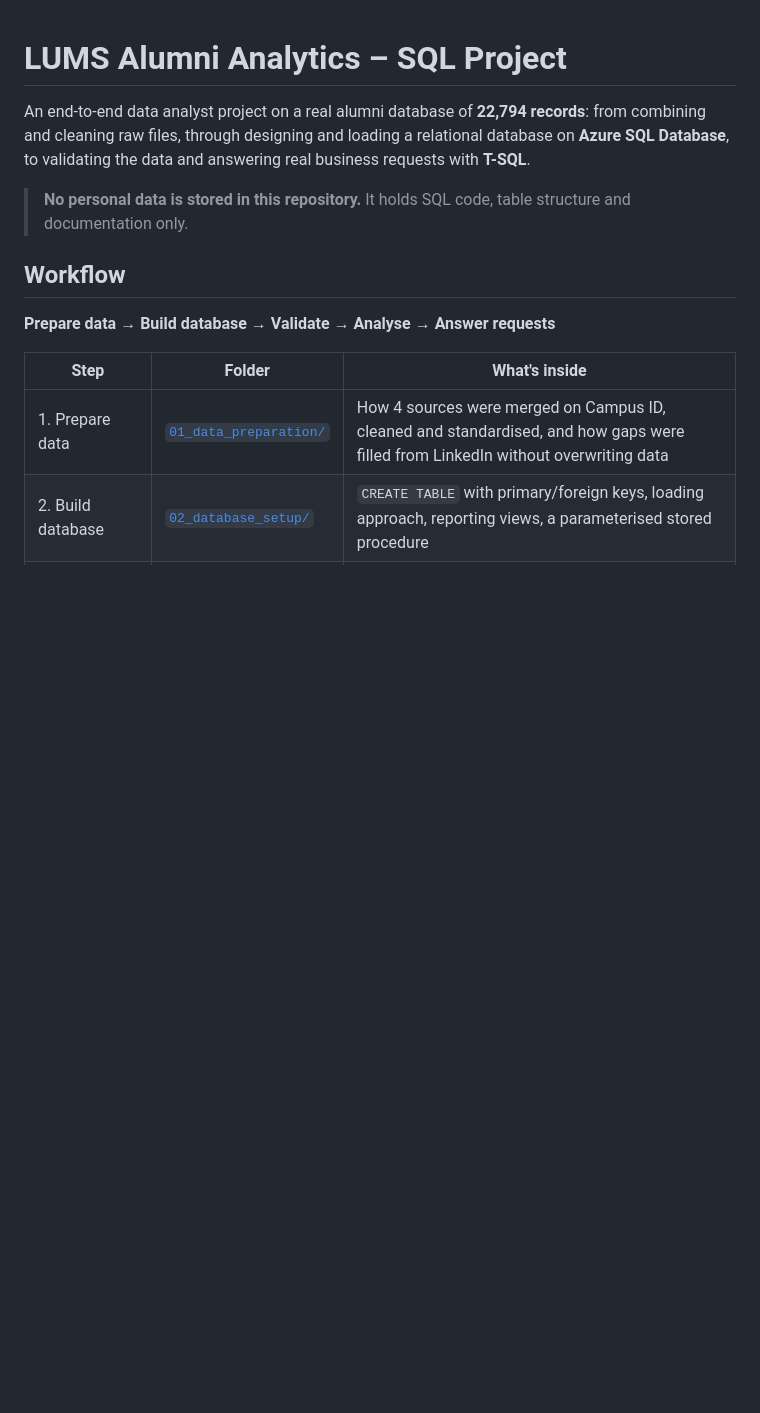
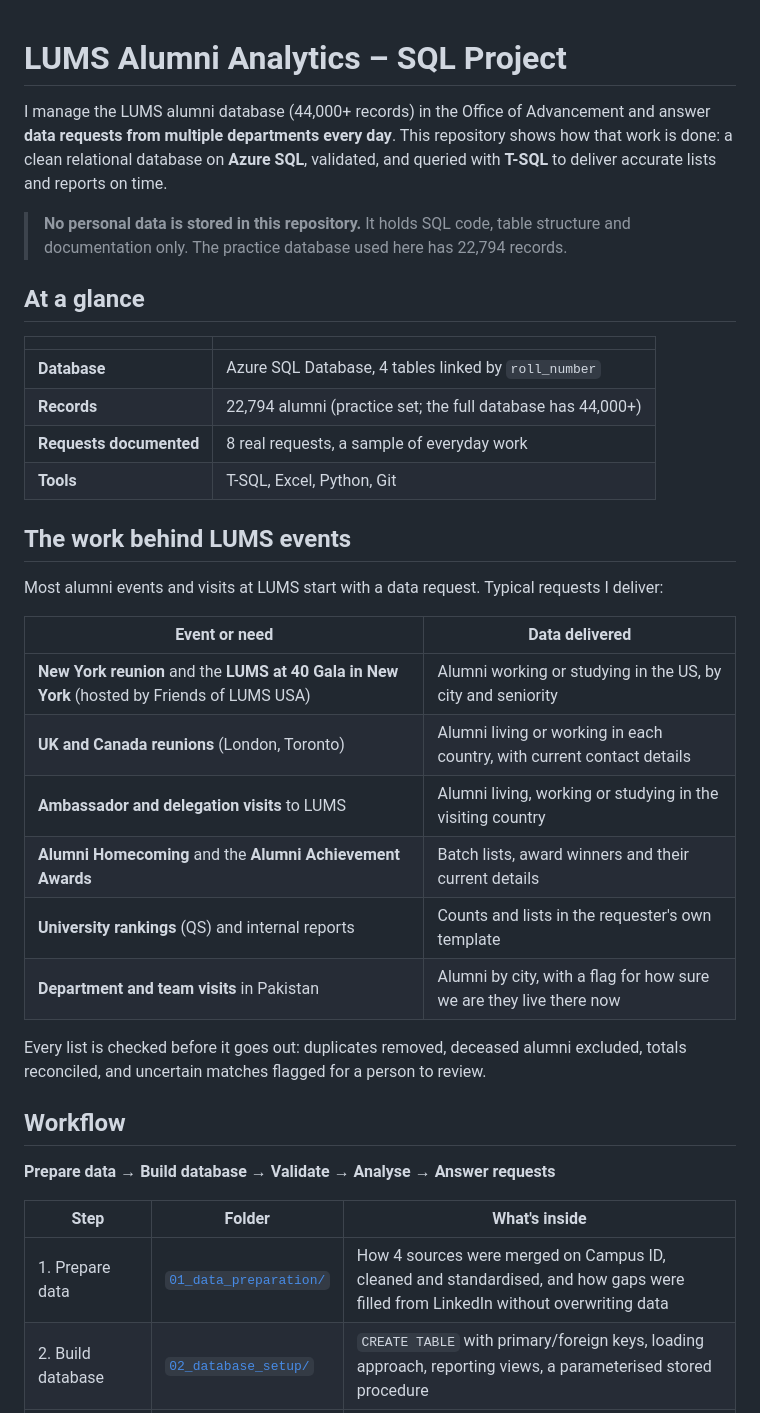
Before and after one commit to Imran3285/lums-alumni-SQL-reporting, a Markdown page: README.md, the part around one of its changes. Drawn GitHub-style; blank space fills up the shorter version.

```diff
--- a/README.md
+++ b/README.md
@@ -1,12 +1,32 @@
 # LUMS Alumni Analytics – SQL Project
 
-An end-to-end data analyst project on a real alumni database of **22,794 records**:
-from combining and cleaning raw files, through designing and loading a relational
-database on **Azure SQL Database**, to validating the data and answering real
-business requests with **T-SQL**.
+I manage the LUMS alumni database (44,000+ records) in the Office of Advancement and answer **data requests from multiple departments every day**. This repository shows how that work is done: a clean relational database on **Azure SQL**, validated, and queried with **T-SQL** to deliver accurate lists and reports on time.
 
-> **No personal data is stored in this repository.** It holds SQL code, table
-> structure and documentation only.
+> **No personal data is stored in this repository.** It holds SQL code, table structure and documentation only. The practice database used here has 22,794 records.
+
+## At a glance
+
+| | |
+|---|---|
+| **Database** | Azure SQL Database, 4 tables linked by `roll_number` |
+| **Records** | 22,794 alumni (practice set; the full database has 44,000+) |
+| **Requests documented** | 8 real requests, a sample of everyday work |
+| **Tools** | T-SQL, Excel, Python, Git |
+
+## The work behind LUMS events
+
+Most alumni events and visits at LUMS start with a data request. Typical requests I deliver:
+
+| Event or need | Data delivered |
+|---|---|
+| **New York reunion** and the **LUMS at 40 Gala in New York** (hosted by Friends of LUMS USA) | Alumni working or studying in the US, by city and seniority |
+| **UK and Canada reunions** (London, Toronto) | Alumni living or working in each country, with current contact details |
+| **Ambassador and delegation visits** to LUMS | Alumni living, working or studying in the visiting country |
+| **Alumni Homecoming** and the **Alumni Achievement Awards** | Batch lists, award winners and their current details |
+| **University rankings** (QS) and internal reports | Counts and lists in the requester's own template |
+| **Department and team visits** in Pakistan | Alumni by city, with a flag for how sure we are they live there now |
+
+Every list is checked before it goes out: duplicates removed, deceased alumni excluded, totals reconciled, and uncertain matches flagged for a person to review.
 
 ## Workflow
 
```
Also changed, not shown: other parts of README.md (+7 -3 lines), docs/data_model.md (+1 -37 lines), docs/data_model.png (added).
